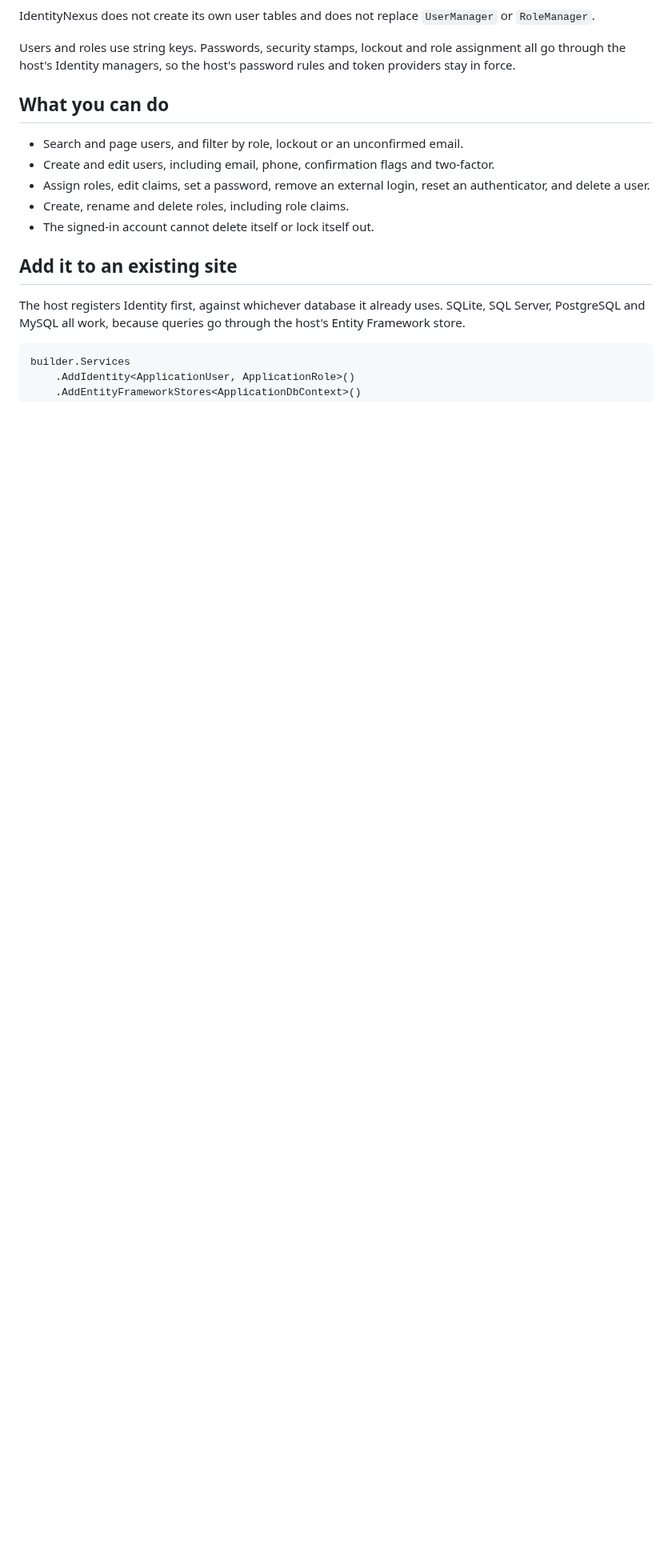
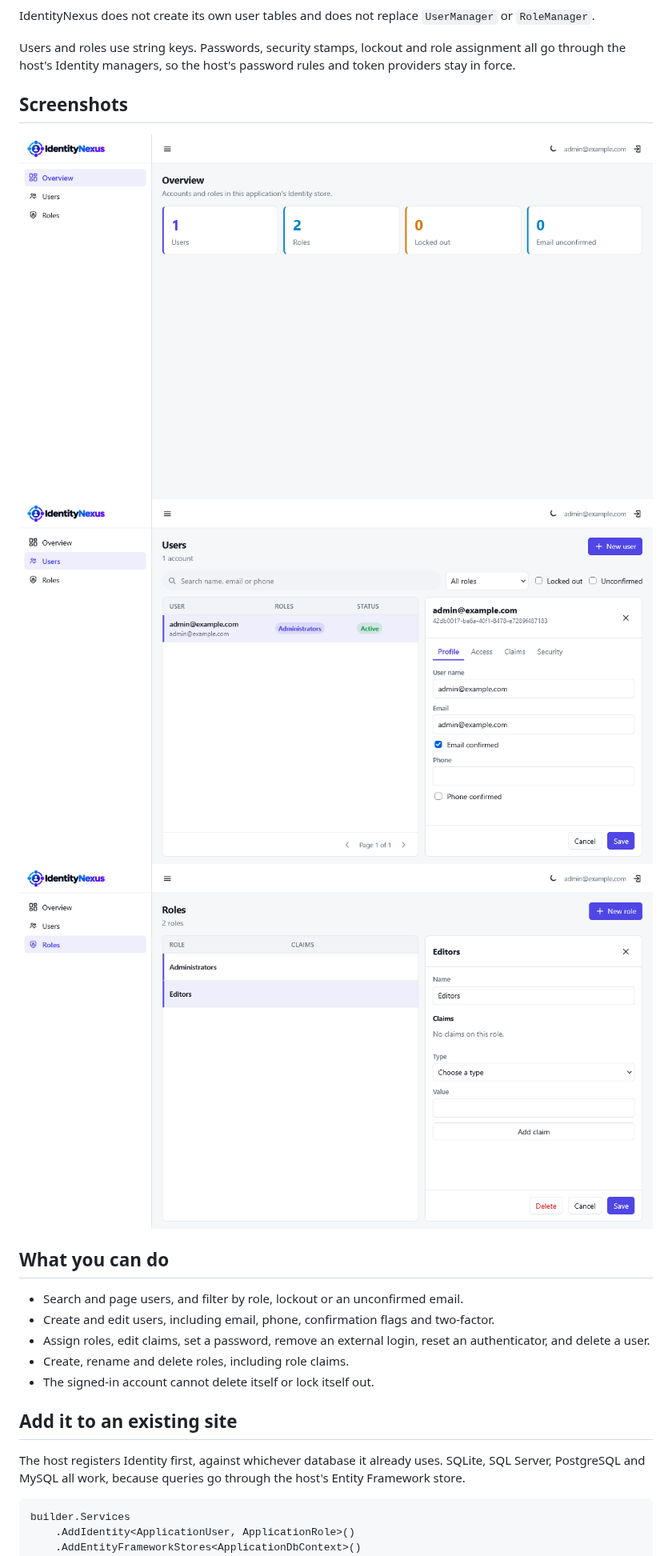
Before and after one commit to gordon-matt/IdentityNexus, a Markdown page: README.md, the part around the change. Shown at 80% size. Rendered like a GitHub page; pictures changed too: _Misc/Screenshots/Home.png (added), _Misc/Screenshots/Roles.png (added), _Misc/Screenshots/Users.png (added); blank space fills up the shorter version.

Commit message:
Added screenshots

```diff
--- a/README.md
+++ b/README.md
@@ -6,6 +6,14 @@ Drop it into any site that uses Identity with an Entity Framework store.
 IdentityNexus does not create its own user tables and does not replace `UserManager` or `RoleManager`.
 
 Users and roles use string keys. Passwords, security stamps, lockout and role assignment all go through the host's Identity managers, so the host's password rules and token providers stay in force.
+
+## Screenshots
+
+<img src="https://github.com/gordon-matt/IdentityNexus/blob/master/_Misc/Screenshots/Home.png" alt="Home Page" />
+
+<img src="https://github.com/gordon-matt/IdentityNexus/blob/master/_Misc/Screenshots/Users.png" alt="Users Page" />
+
+<img src="https://github.com/gordon-matt/IdentityNexus/blob/master/_Misc/Screenshots/Roles.png" alt="Roles Page" />
 
 ## What you can do
 
```
